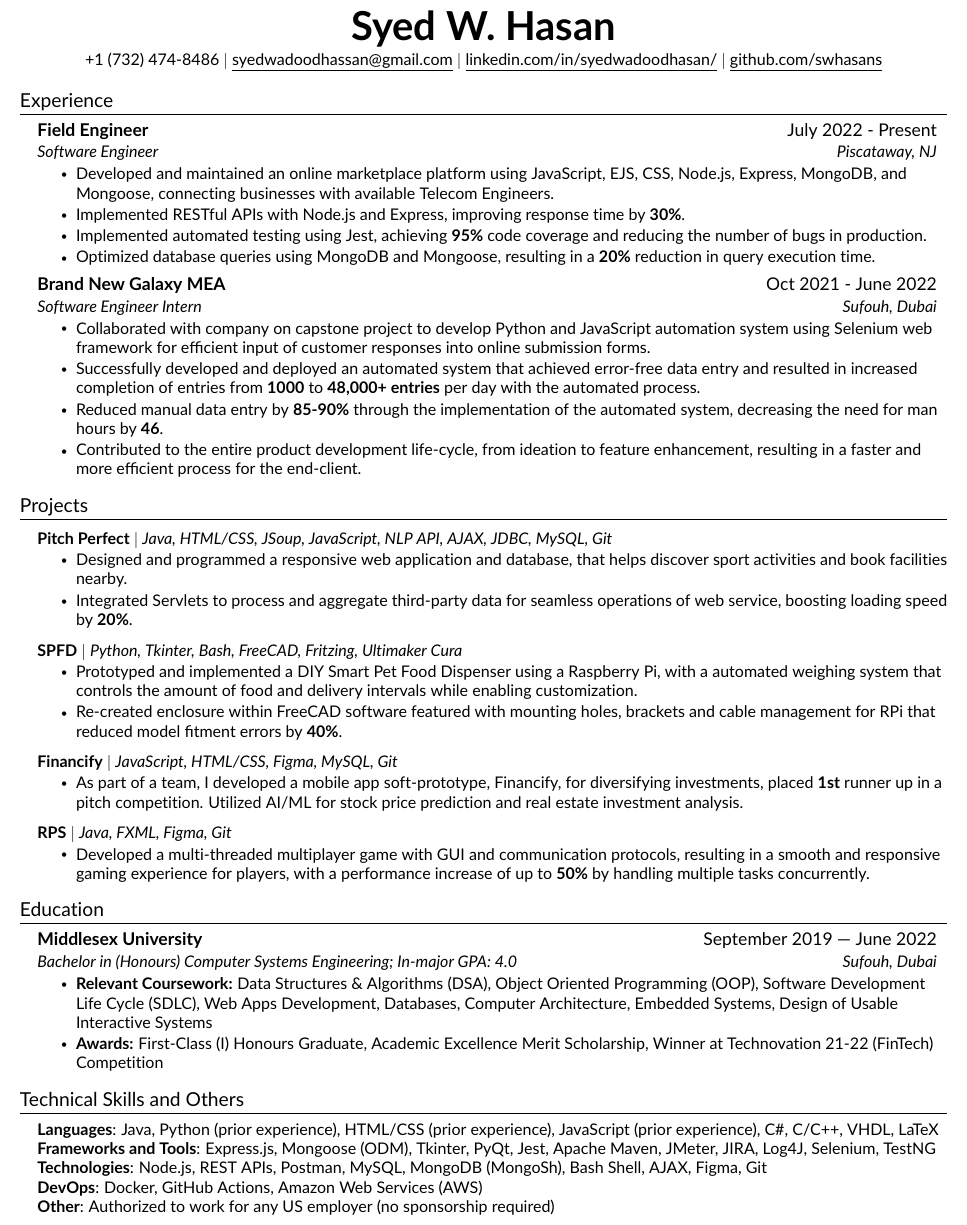
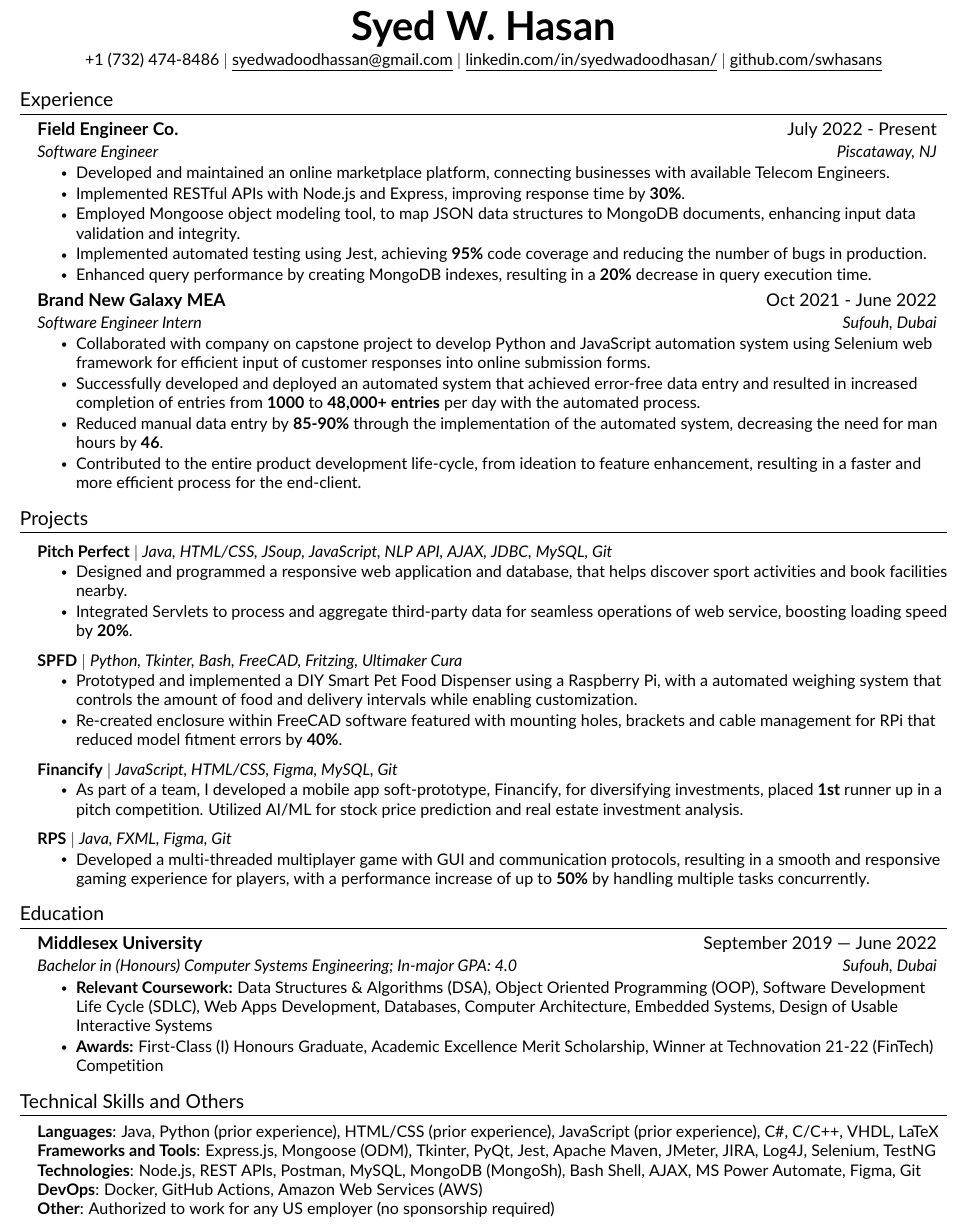
Before and after one commit to swhasans/Resume, a LaTeX CV (resume.tex, which reads src/experience.tex, src/heading.tex, src/skills.tex): part of the page, cut so that both start at the same text. Compiled offline with pdfLaTeX.

Commit message:
Update Resume Contents ⚡📝

```diff
--- a/src/experience.tex
+++ b/src/experience.tex
@@ -2,13 +2,14 @@
 \section{Experience}
 \resumeSubHeadingListStart
     \resumeSubheading
-    {Field Engineer}{July 2022 - Present}
+    {Field Engineer Co.}{July 2022 - Present}
     {Software Engineer}{Piscataway, NJ}
     \resumeItemListStart
-       \resumeItem{Developed and maintained an online marketplace platform using JavaScript, EJS, CSS, Node.js, Express, MongoDB, and Mongoose, connecting businesses with available Telecom Engineers.}
+       \resumeItem{Developed and maintained an online marketplace platform, connecting businesses with available Telecom Engineers.}
        \resumeItem{Implemented RESTful APIs with Node.js and Express, improving response time by \textbf{30\%}.}
+       \resumeItem{Employed Mongoose object modeling tool, to map JSON data structures to MongoDB documents, enhancing input data validation and integrity.}
        \resumeItem{Implemented automated testing using Jest, achieving \textbf{95\%} code coverage and reducing the number of bugs in production.}
-       \resumeItem{Optimized database queries using MongoDB and Mongoose, resulting in a \textbf{20\%} reduction in query execution time.}
+       \resumeItem{Enhanced query performance by creating MongoDB indexes, resulting in a \textbf{20\%} decrease in query execution time.}
     \resumeItemListEnd
 
 
--- a/src/heading.tex
+++ b/src/heading.tex
@@ -2,6 +2,6 @@
 	\textbf{\Huge \scshape Syed W. Hasan} \\ \vspace{3.5pt}
     \small{+1 (732) 474-8486} $|$
     \href{mailto:syedwadoodhassan@gmail.com}{\underline{syedwadoodhassan@gmail.com}} $|$
-    \href{www.linkedin.com/in/syedwadoodhasan/}{\underline{linkedin.com/in/syedwadoodhasan/}} $|$
+    \href{https://www.linkedin.com/in/syedwadoodhasan/}{\underline{linkedin.com/in/syedwadoodhasan/}} $|$
     \href{https://github.com/swhasans}{\underline{github.com/swhasans}}
 \end{center}
--- a/src/skills.tex
+++ b/src/skills.tex
@@ -4,7 +4,7 @@
 	\small{\item{
 	\textbf{Languages}{: Java, Python (prior experience), HTML/CSS (prior experience), JavaScript (prior experience), C\#, C/C++, VHDL, LaTeX} \\
 		\textbf{Frameworks and Tools}{: Express.js, Mongoose (ODM), Tkinter, PyQt, Jest, Apache Maven, JMeter, JIRA, Log4J, Selenium, TestNG} \\
-		\textbf{Technologies}{: Node.js, REST APIs, Postman, MySQL, MongoDB (MongoSh), Bash Shell, AJAX, Figma, Git} \\
+		\textbf{Technologies}{: Node.js, REST APIs, Postman, MySQL, MongoDB (MongoSh), Bash Shell, AJAX, MS Power Automate, Figma, Git} \\
 		\textbf{DevOps}{: Docker, GitHub Actions, Amazon Web Services (AWS)} \\
             \textbf{Other}{: Authorized to work for any US employer (no sponsorship required)}
 	}}
```
Also changed, not shown: Syed W. Hasan - Software Engineer Resume.pdf.
